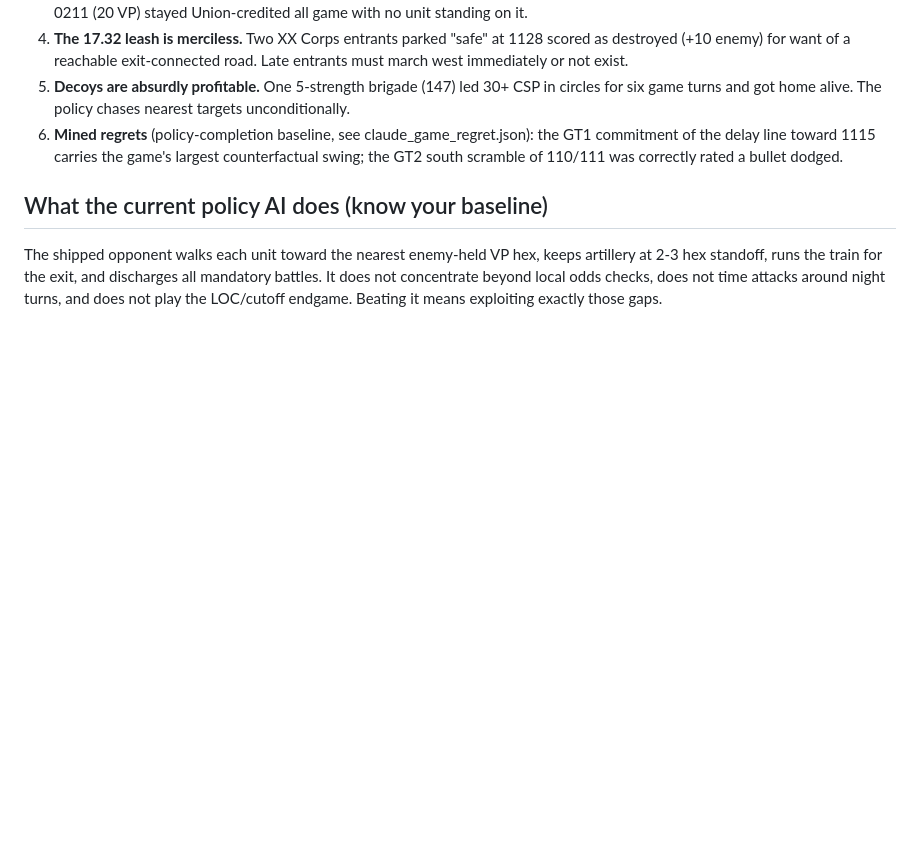
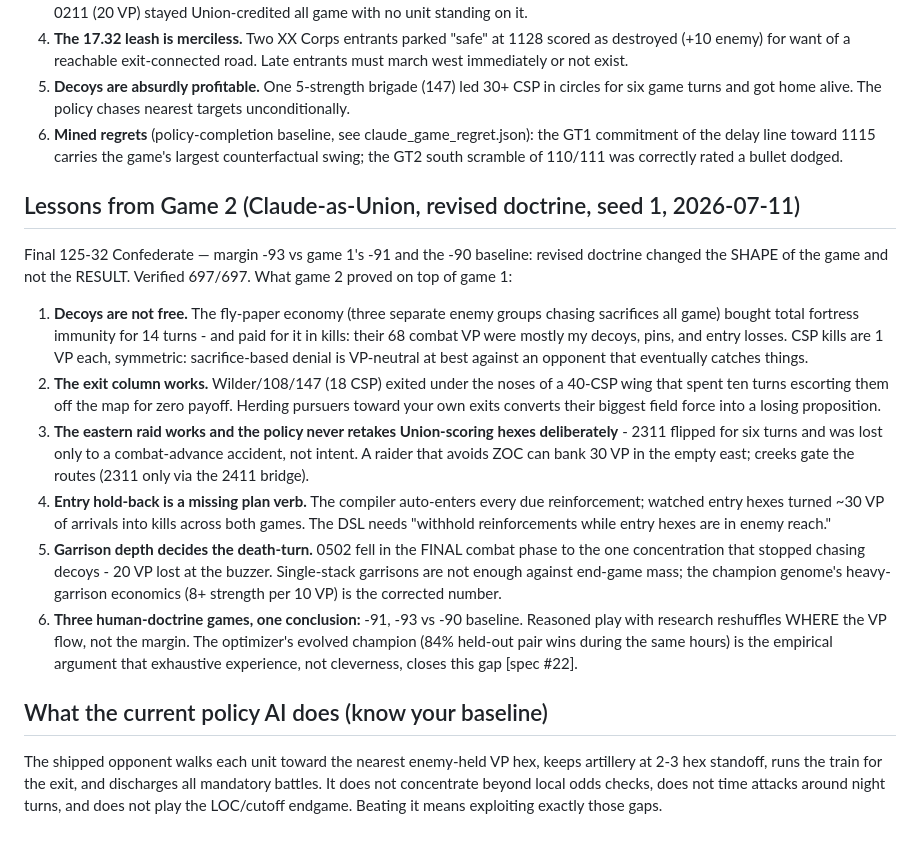
Before and after one commit to DrEvil-TitaniumHelix/vsav-engine, a Markdown page: games/blue-and-gray-chickamauga/doctrine.md, the part around the change. Drawn GitHub-style; blank space fills up the shorter version.

Commit message:
Doctrine: Game 2 lessons - revised doctrine changed the shape, not the result
Second full Claude-commanded campaign (verified 697/697): 125-32, margin
-93 vs -91 (game 1) and -90 (baseline). Evidence-cited lessons: decoy
economies are VP-neutral at best (kills are symmetric); the exit column
works (18 CSP banked under a 40-CSP escort); the policy never
deliberately retakes Union-scoring hexes (eastern raids bank VP); entry
hold-back is a missing DSL verb (~30 VP of entry-hex kills across both
games); single-stack garrisons lose at the death-turn (0502 fell in the
final combat phase). Conclusion recorded: three human-doctrine games
cluster at the baseline margin while the evolved champion sits at 84%
held-out pair wins - the spec #22 thesis, from the other side.

Co-Authored-By: Claude Opus 4.8 <noreply@anthropic.com>
Claude-Session: https://claude.ai/code/session_014nfNUen7CPZxJo9YJ4GZVV

```diff
--- a/games/blue-and-gray-chickamauga/doctrine.md
+++ b/games/blue-and-gray-chickamauga/doctrine.md
@@ -119,6 +119,42 @@ What the game proved:
    1115 carries the game's largest counterfactual swing; the GT2 south
    scramble of 110/111 was correctly rated a bullet dodged.
 
+## Lessons from Game 2 (Claude-as-Union, revised doctrine, seed 1, 2026-07-11)
+
+Final 125-32 Confederate — margin -93 vs game 1's -91 and the -90
+baseline: revised doctrine changed the SHAPE of the game and not the
+RESULT. Verified 697/697. What game 2 proved on top of game 1:
+
+1. **Decoys are not free.** The fly-paper economy (three separate enemy
+   groups chasing sacrifices all game) bought total fortress immunity for
+   14 turns - and paid for it in kills: their 68 combat VP were mostly my
+   decoys, pins, and entry losses. CSP kills are 1 VP each, symmetric:
+   sacrifice-based denial is VP-neutral at best against an opponent that
+   eventually catches things.
+2. **The exit column works.** Wilder/108/147 (18 CSP) exited under the
+   noses of a 40-CSP wing that spent ten turns escorting them off the map
+   for zero payoff. Herding pursuers toward your own exits converts their
+   biggest field force into a losing proposition.
+3. **The eastern raid works and the policy never retakes Union-scoring
+   hexes deliberately** - 2311 flipped for six turns and was lost only to
+   a combat-advance accident, not intent. A raider that avoids ZOC can
+   bank 30 VP in the empty east; creeks gate the routes (2311 only via
+   the 2411 bridge).
+4. **Entry hold-back is a missing plan verb.** The compiler auto-enters
+   every due reinforcement; watched entry hexes turned ~30 VP of arrivals
+   into kills across both games. The DSL needs "withhold reinforcements
+   while entry hexes are in enemy reach."
+5. **Garrison depth decides the death-turn.** 0502 fell in the FINAL
+   combat phase to the one concentration that stopped chasing decoys -
+   20 VP lost at the buzzer. Single-stack garrisons are not enough
+   against end-game mass; the champion genome's heavy-garrison economics
+   (8+ strength per 10 VP) is the corrected number.
+6. **Three human-doctrine games, one conclusion:** -91, -93 vs -90
+   baseline. Reasoned play with research reshuffles WHERE the VP flow,
+   not the margin. The optimizer's evolved champion (84% held-out pair
+   wins during the same hours) is the empirical argument that exhaustive
+   experience, not cleverness, closes this gap [spec #22].
+
 ## What the current policy AI does (know your baseline)
 
 The shipped opponent walks each unit toward the nearest enemy-held VP hex,
```
